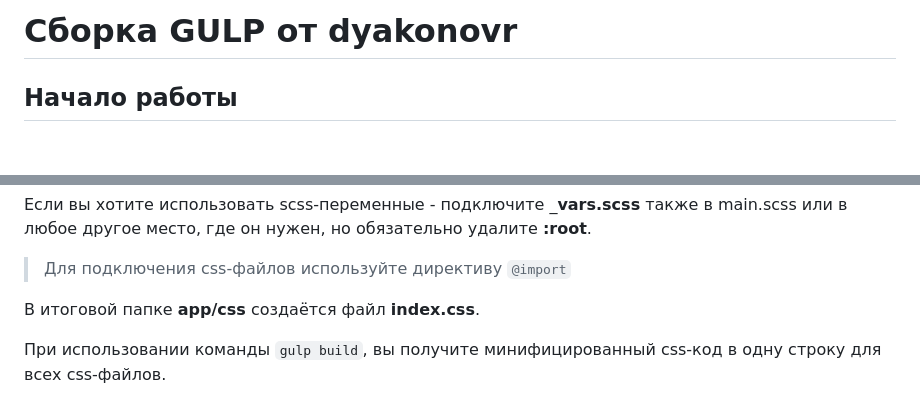
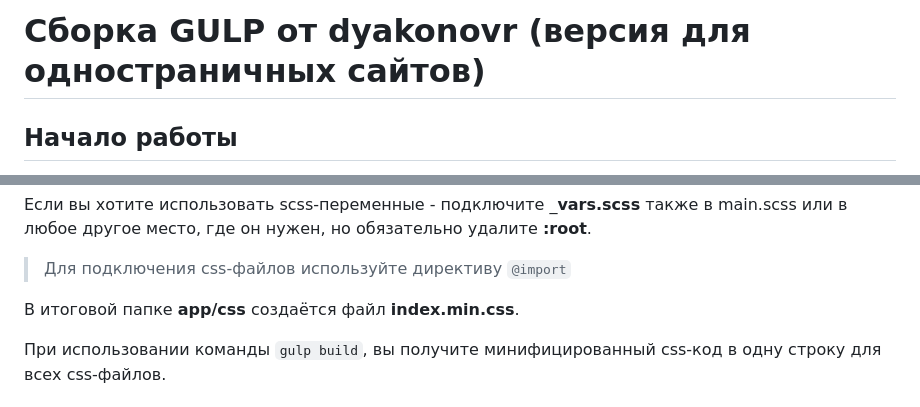
Before and after one commit to dyakonovr/drr-gulp, a Markdown page: README.md, 2 parts joined by grey strips. Drawn GitHub-style; blank space fills up the shorter version.

Commit message:
правки по документации

```diff
--- a/README.md
+++ b/README.md
@@ -1,5 +1,5 @@
 
-# Сборка GULP от dyakonovr
+# Сборка GULP от dyakonovr (версия для одностраничных сайтов)
 ## Начало работы
 
 Для работы с данной сборкой в новом проекте, склонируйте все содержимое репозитория <br>
@@ -84,7 +84,7 @@
 
 > Для подключения css-файлов используйте директиву `@import`
 
-В итоговой папке __app/css__ создаётся файл __index.css__.
+В итоговой папке __app/css__ создаётся файл __index.min.css__.
 
 При использовании команды `gulp build`, вы получите минифицированный css-код в одну строку для всех css-файлов.
 
```
